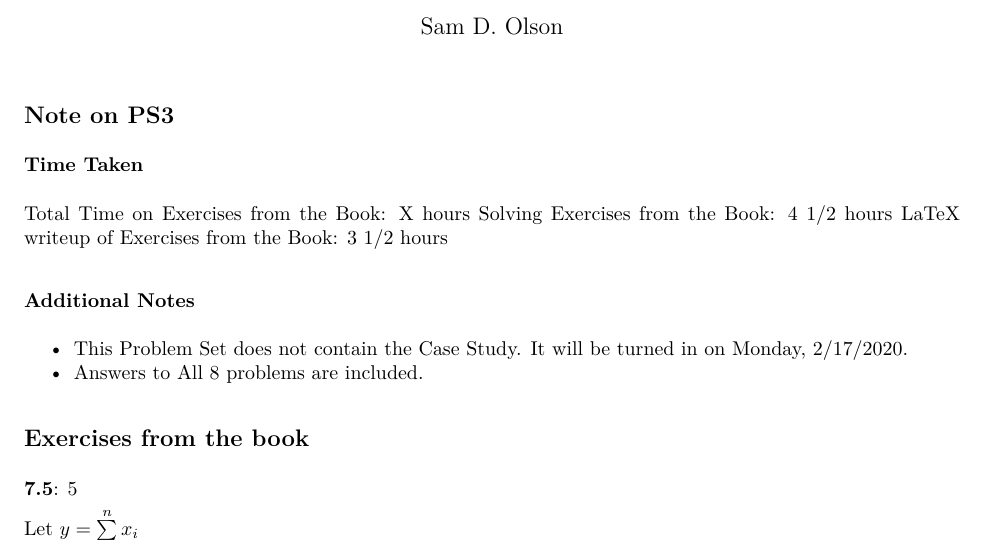
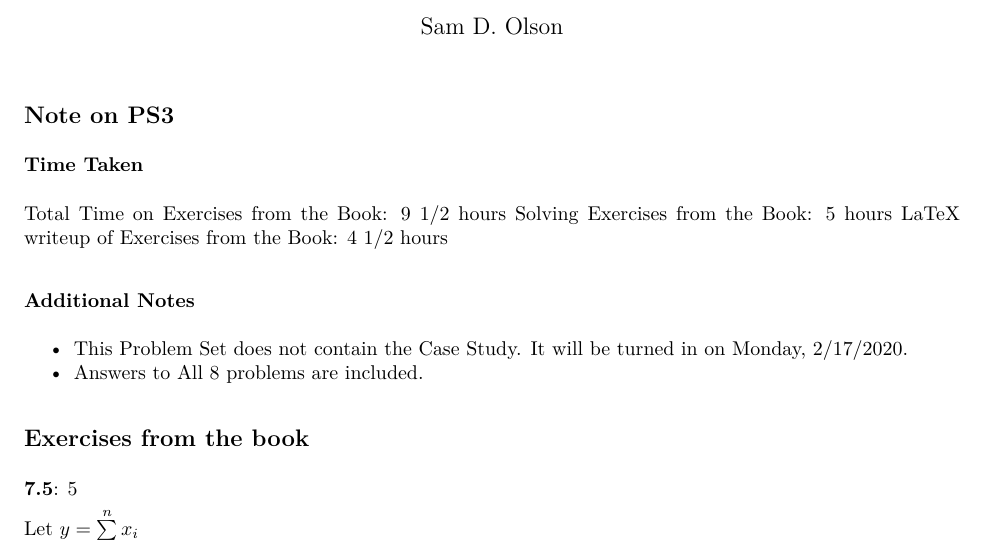
Before and after one commit to samdolson/Spring_2020, an R Markdown document (Math 392/PS3/ps-3.Rmd): part of page 1 of 6, cut so that both start at the same text. The pictures show the output file Math 392/PS3/ps-3.pdf that the author committed with the source.

Commit message:
Adjusted Notes on time taken

```diff
--- a/Math 392/PS3/ps-3.Rmd
+++ b/Math 392/PS3/ps-3.Rmd
@@ -15,9 +15,9 @@ library(here)
 ## Note on PS3
 
 ### Time Taken
-Total Time on Exercises from the Book: X hours
-Solving Exercises from the Book: 4  1/2 hours
-LaTeX writeup of Exercises from the Book: 3 1/2 hours
+Total Time on Exercises from the Book: 9 1/2 hours
+Solving Exercises from the Book: 5  hours
+LaTeX writeup of Exercises from the Book: 4 1/2 hours
 
 ### Additional Notes
 * This Problem Set does not contain the Case Study. It will be turned in on Monday, 2/17/2020.
```
Also changed, not shown: Math 392/PS3/ps-3.pdf.
